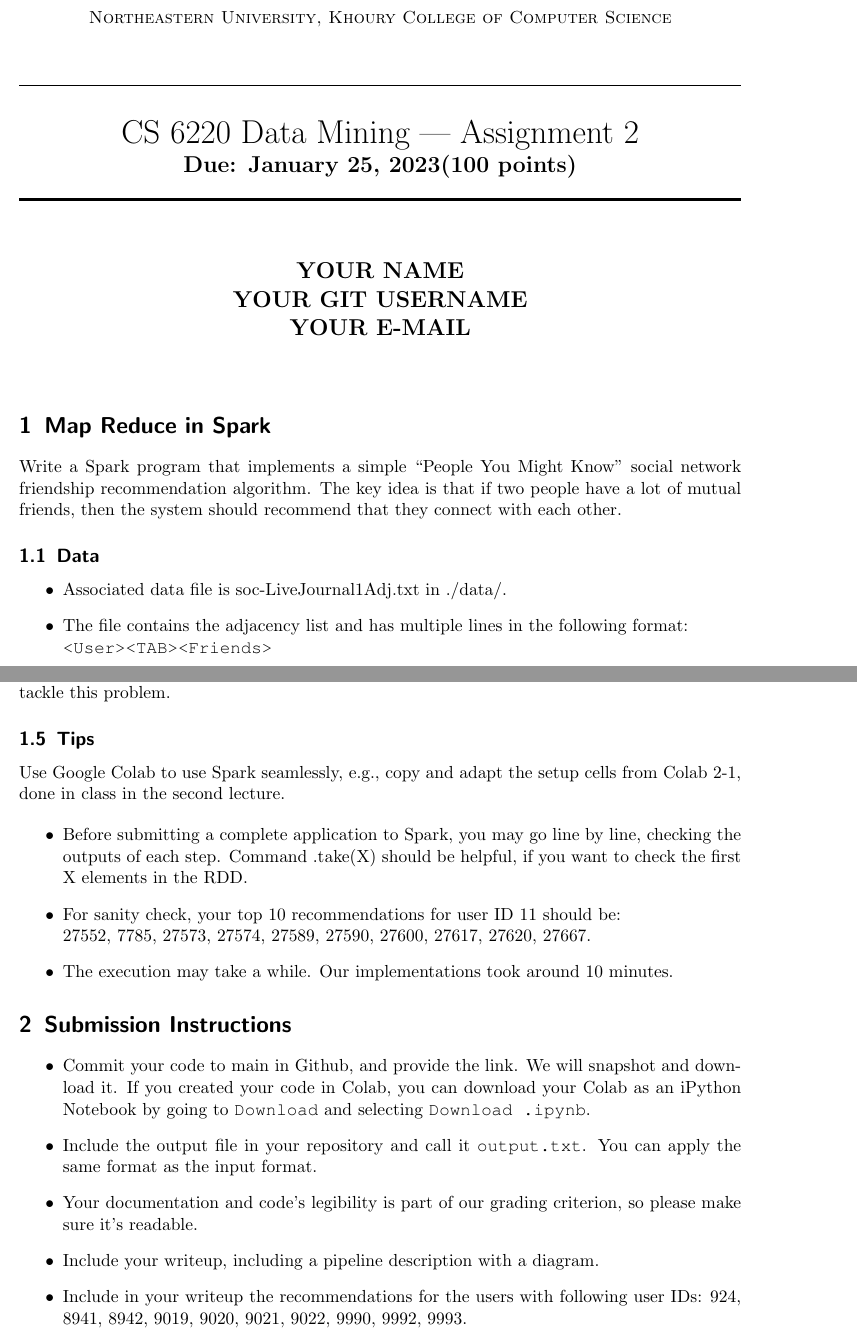
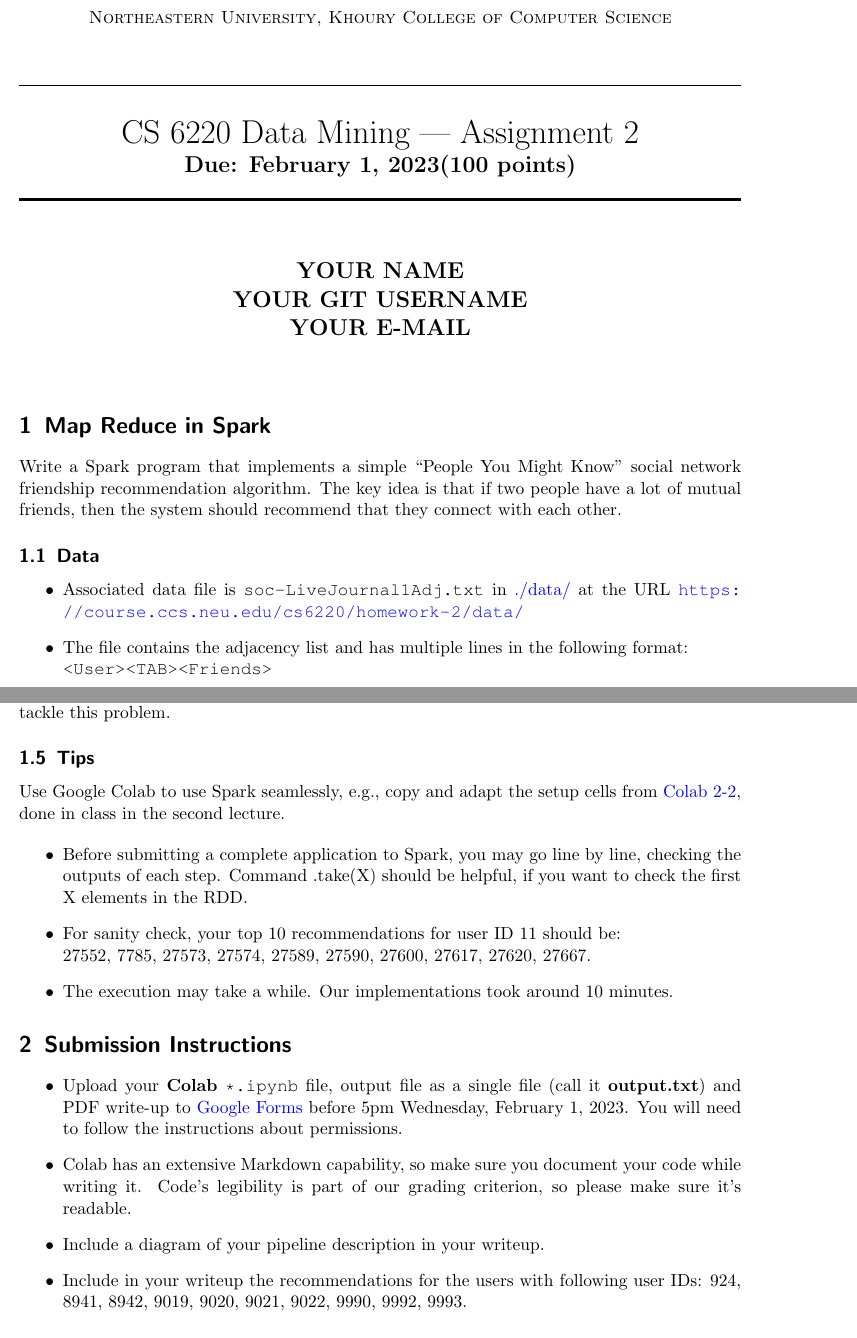
Before and after one commit to kni-neu/homework-2, a LaTeX problem sheet (assignment2-questions.tex, which reads include/hw-template.tex): two parts of pages 1 and 2 of 2, joined at a grey line, cut so that both start at the same text. Compiled offline with pdfLaTeX.

Commit message:
Update README.md and *.tex and *.pdf

```diff
--- a/assignment2-questions.tex
+++ b/assignment2-questions.tex
@@ -1,8 +1,8 @@
 \documentclass[paper=a4, fontsize=11pt]{scrartcl} % A4 paper and 11pt font size
 
 \newcommand{\assignment}{2}
-\newcommand{\duedate}{January 25, 2023}
-\input{hw-template.tex}
+\newcommand{\duedate}{February 1, 2023}
+\input{include/hw-template.tex}
 \author{
     \textbf{YOUR NAME} \\
     \textbf{YOUR GIT USERNAME} \\
@@ -24,7 +24,7 @@ Write a Spark program that implements a simple “People You Might Know” socia
 
 
 \begin{itemize}
-    \item Associated data file is soc-LiveJournal1Adj.txt in ./data/.
+    \item Associated data file is \verb"soc-LiveJournal1Adj.txt" in \href{https://course.ccs.neu.edu/cs6220/homework-2/data/}{./data/} at the URL \url{https://course.ccs.neu.edu/cs6220/homework-2/data/}
     \item The file contains the adjacency list and has multiple lines in the following format: \\ \verb"<User><TAB><Friends>"
     \item Here, \verb"<User>" is a unique integer ID corresponding to a unique user and \verb"<Friends>" is a comma separated list of unique IDs corresponding to the friends of the user with the unique ID \verb"<User>". Note that the friendships are mutual (i.e., edges are undirected): if A is friend with B then B is also friend with A. The data provided is consistent with that rule as there is an explicit entry for each side of each edge.
 \end{itemize}
@@ -43,7 +43,7 @@ Let us use a simple algorithm such that, for each user U, the algorithm recommen
 Please provide a description of how you used Spark to solve this problem. Don’t write more than 3 to 4 sentences for this: we only want a very high-level description of your strategy to tackle this problem.
 
 \subsection{Tips}
- Use Google Colab to use Spark seamlessly, e.g., copy and adapt the setup cells from Colab 2-1, done in class in the second lecture.
+ Use Google Colab to use Spark seamlessly, e.g., copy and adapt the setup cells from \href{https://colab.research.google.com/drive/1ewNJb9KJBaMwTlsEggirmpmVbO8V7C-q?usp=sharing}{Colab 2-2}, done in class in the second lecture.
 
 \begin{itemize}
     \item Before submitting a complete application to Spark, you may go line by line, checking the outputs of each step. Command .take(X) should be helpful, if you want to check the first X elements in the RDD.
@@ -58,10 +58,9 @@ Please provide a description of how you used Spark to solve this problem. Don’
 %%%%%%%%%%%%%%%%%%%%
 
 \begin{itemize}
-    \item Commit your code to main in Github, and provide the link. We will snapshot and download it. If you created your code in Colab, you can download your Colab as an iPython Notebook by going to \verb"Download" and selecting \verb"Download .ipynb".
-    \item Include the output file in your repository and call it \verb"output.txt". You can apply the same format as the input format.
-    \item Your documentation and code's legibility is part of our grading criterion, so please make sure it's readable.
-    \item Include your writeup, including a pipeline description with a diagram.
+    \item Upload your \textbf{Colab} \verb"*.ipynb" file, output file as a single file (call it \textbf{output.txt}) and PDF write-up to \href{https://forms.gle/TNcLEAAYRk62nqNZA}{Google Forms} before 5pm Wednesday, February 1, 2023. You will need to follow the instructions about permissions.
+    \item Colab has an extensive Markdown capability, so make sure you document your code while writing it. Code’s legibility is part of our grading criterion, so please make sure it’s readable.
+    \item Include a diagram of your pipeline description in your writeup.
     \item Include in your writeup the recommendations for the users with following user IDs: 924, 8941, 8942, 9019, 9020, 9021, 9022, 9990, 9992, 9993.
 \end{itemize}
 
--- /dev/null
+++ b/include/hw-template.tex
@@ -0,0 +1,118 @@
+\usepackage[top=1in, bottom=1.5in, left=1in, right=1in]{geometry}
+\usepackage{fancyhdr} % Required for custom headers
+\usepackage{lastpage} % Required to determine the last page for the footer
+\usepackage{extramarks} % Required for headers and footers
+\usepackage[usenames,dvipsnames]{color} % Required for custom colors
+\usepackage{graphicx} % Required to insert images
+\usepackage{listings} % Required for insertion of code
+\usepackage{courier} % Required for the courier font
+\usepackage{amsmath}
+\usepackage[super]{nth}
+\usepackage{booktabs}
+\usepackage[usenames,dvipsnames]{xcolor}
+\usepackage{tcolorbox}
+\usepackage{tabularx}
+\usepackage{array}
+\usepackage{colortbl}
+
+%\usepackage[T1]{fontenc} % Use 8-bit encoding that has 256 glyphs
+%\usepackage{fourier} % Use the Adobe Utopia font for the document - comment this line to return to the LaTeX default
+\usepackage[english]{babel} % English language/hyphenation
+\usepackage{amsmath,amsfonts,amsthm} % Math packages
+\usepackage{graphicx}
+
+\usepackage{hyperref}
+\hypersetup{
+  colorlinks   = true, %Colours links instead of ugly boxes
+  urlcolor     = blue, %Colour for external hyperlinks
+  linkcolor    = blue, %Colour of internal links
+  citecolor   = red %Colour of citations
+}
+
+\usepackage{fancyhdr} % Custom headers and footers
+\pagestyle{fancyplain} % Makes all pages in the document conform to the custom headers and footers
+\fancyhead{} % No page header - if you want one, create it in the same way as the footers below
+\fancyfoot[L]{} % Empty left footer
+\fancyfoot[C]{} % Empty center footer
+\fancyfoot[R]{\thepage} % Page numbering for right footer
+\renewcommand{\headrulewidth}{0pt} % Remove header underlines
+\renewcommand{\footrulewidth}{0pt} % Remove footer underlines
+\setlength{\headheight}{13.6pt} % Customize the height of the header
+\newcommand{\ts}{\textsuperscript}
+
+\numberwithin{equation}{section} % Number equations within sections (i.e. 1.1, 1.2, 2.1, 2.2 instead of 1, 2, 3, 4)
+\numberwithin{figure}{section} % Number figures within sections (i.e. 1.1, 1.2, 2.1, 2.2 instead of 1, 2, 3, 4)
+\numberwithin{table}{section} % Number tables within sections (i.e. 1.1, 1.2, 2.1, 2.2 instead of 1, 2, 3, 4)
+
+\setlength\parindent{0pt} % Removes all indentation from paragraphs - comment this line for an assignment with lots of text
+
+% Default fixed font does not support bold face
+\DeclareFixedFont{\ttb}{T1}{txtt}{bx}{n}{8} % for bold
+\DeclareFixedFont{\ttm}{T1}{txtt}{m}{n}{8}  % for normal
+
+%----------------------------------------------------------------------------------------
+%	CODE BLOCKS
+%----------------------------------------------------------------------------------------
+
+\usepackage{adjustbox}
+\usepackage{listings}
+\usepackage{color}
+
+\definecolor{dkgreen}{rgb}{0,0.6,0}
+\definecolor{gray}{rgb}{0.5,0.5,0.5}
+\definecolor{mauve}{rgb}{0.58,0,0.82}
+
+\lstdefinelanguage{Dockerfile}
+{
+  morekeywords={FROM, RUN, CMD, LABEL, MAINTAINER, EXPOSE, ENV, ADD, COPY,
+    ENTRYPOINT, VOLUME, USER, WORKDIR, ARG, ONBUILD, STOPSIGNAL, HEALTHCHECK,
+    SHELL},
+  morecomment=[l]{\#},
+  morestring=[b]"
+}
+
+\lstset{
+    columns=flexible,
+    aboveskip=5mm,
+    belowskip=5mm,
+    keepspaces=true,
+    showstringspaces=false,
+    basicstyle=\ttfamily,
+    commentstyle=\color{gray},
+    keywordstyle=\color{purple},
+    stringstyle=\color{green}
+}
+
+
+
+%----------------------------------------------------------------------------------------
+%	TITLE SECTION
+%----------------------------------------------------------------------------------------
+
+\usepackage{eso-pic}
+% \usepackage[demo]{graphicx}
+\newcommand\AtPageUpperRight[1]{\AtPageUpperLeft{%
+   \makebox[\paperwidth][r]{#1}}}
+
+\newcommand{\horrule}[1]{\rule{\linewidth}{#1}} % Create horizontal rule command with 1 argument of height
+
+\title{
+\normalfont \normalsize
+\textsc{Northeastern University,  Khoury College of Computer Science} \\ [25pt] % Your university, school and/or department name(s)
+\horrule{0.5pt} \\[0.4cm] % Thin top horizontal rule
+\huge CS 6220  Data Mining \textemdash~Assignment \assignment \\ % The assignment title
+\Large \textbf{Due: \duedate (100 points)} % The assignment title
+\horrule{2pt} \\[0.5cm] % Thick bottom horizontal rule
+}
+
+% Original in the document
+\AddToShipoutPictureBG*{%
+  \AtPageUpperRight{\raisebox{-\height}{\includegraphics[width=3cm]{images/logo}}}}
+
+\author{
+    \textbf{YOUR NAME} \\
+    \textbf{YOUR GIT USERNAME} \\
+    \textbf{YOUR E-MAIL}
+}% INFORMATION
+
+\date{} % Today's date or a custom date
```
Also changed, not shown: README.md, assignment2-questions.pdf.
